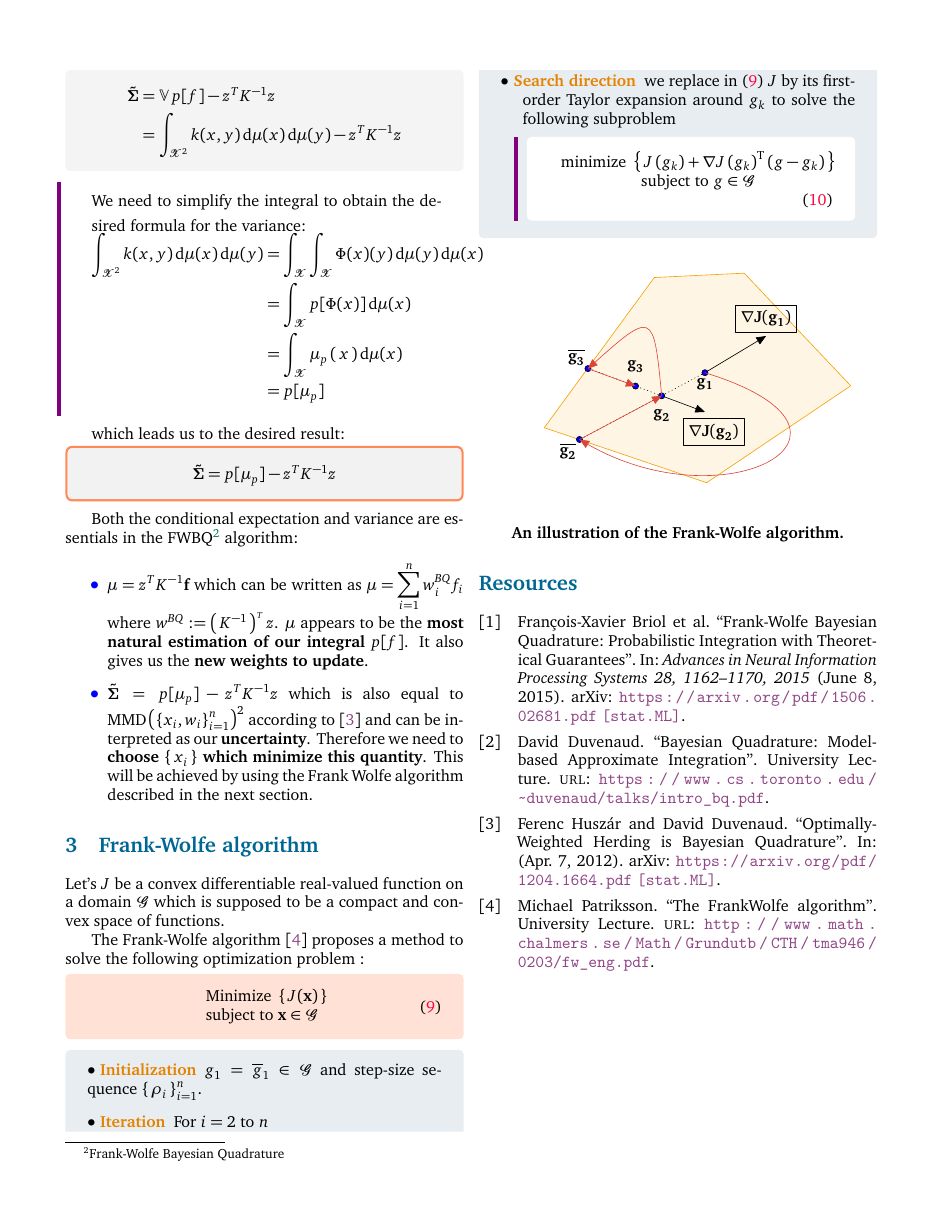
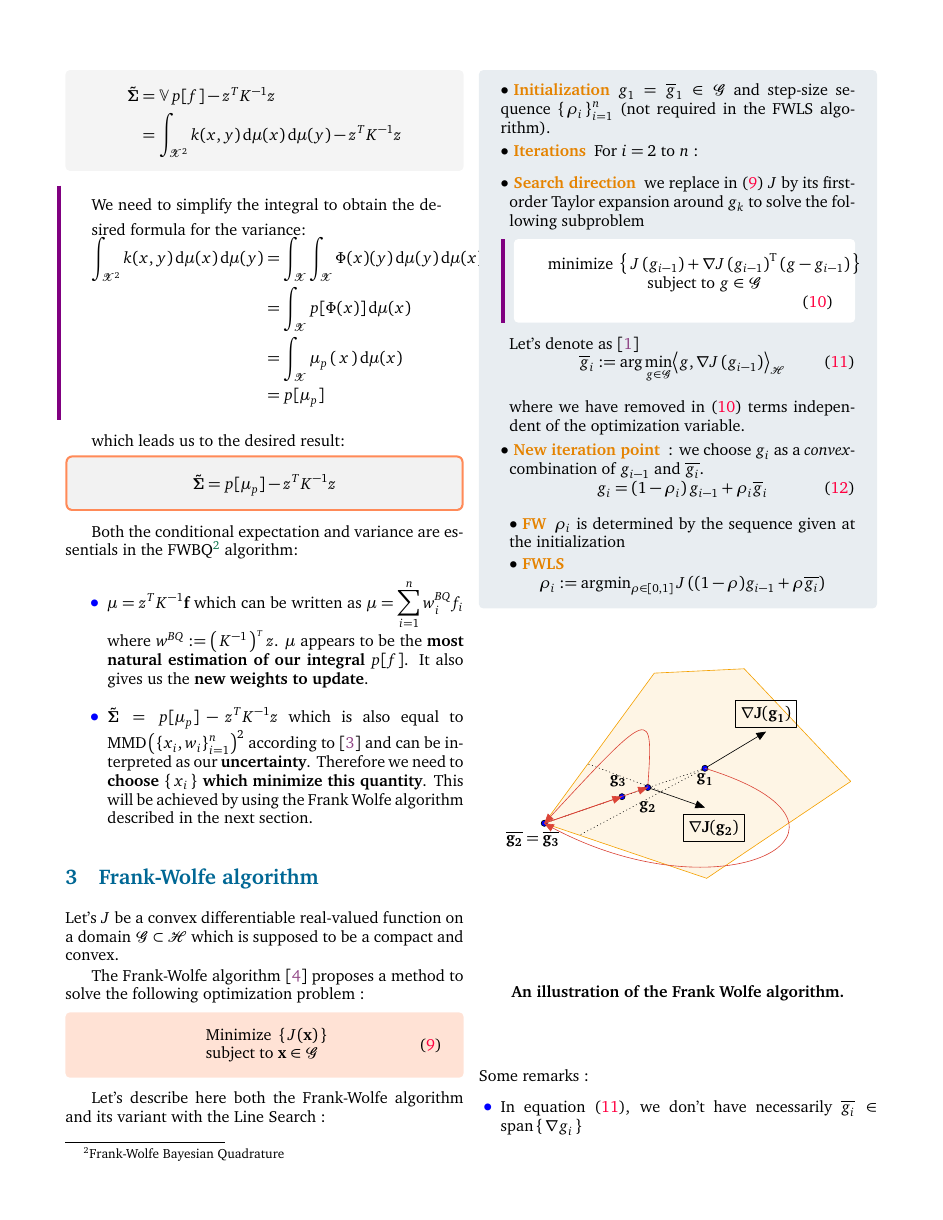
Before and after one commit to ncloarec/FWBQ_project, a LaTeX document (Latex/main.tex, which reads Latex/inputs/body.tex): page 4 of 5 before the commit and page 4 of 6 after it. The pictures show the PDF file Latex/main.pdf that the author committed with the source.

Commit message:
fixed an error in FWBQ algo

```diff
--- a/Latex/inputs/body.tex
+++ b/Latex/inputs/body.tex
@@ -276,7 +276,7 @@ Both the conditional expectation and variance are essentials in the FWBQ\footnot
 \label{sec:FW}
 
 Let's $J$ be a convex differentiable real-valued function on a
-domain $\G$ which is supposed to be a compact and convex space of functions.
+domain $\G\subset\H$ which is supposed to be a compact and convex.
 
 The Frank-Wolfe algorithm \cite{fwalgo} proposes a method to solve the following optimization
  problem :
@@ -286,17 +286,35 @@ The Frank-Wolfe algorithm \cite{fwalgo} proposes a method to solve the following
     \begin{array} { l } { \text { Minimize } \acc{J ( \mathbf { x } )} } \\ { \text { subject to } \mathbf { x } \in \G } \end{array}
   \end{equation}
 \end{boxproblem}
+Let's describe here both the Frank-Wolfe algorithm and its variant with the Line Search :
 \begin{boxprogramming}
 \begin{mydescription}
   \item [Initialization] $g _ { 1 } = \overline { g } _ { 1 } \in \mathcal { G }$ and
-  step-size sequence $\acc{\rho_i}_{i=1}^n$.
-  \item [Iteration] For $i=2$ to $n$
-  \begin{mydescription}[0.5cm]
+  step-size sequence $\acc{\rho_i}_{i=1}^n$ (not required in the FWLS algorithm).
+  \item [Iterations] For $i=2$ to $n$ :
+  \begin{mydescription}[0.2cm]
     \item [Search direction] we replace in \eqref{eq:fwpbm} $J$ by its first-order
     Taylor expansion around $g_k$ to solve the following subproblem
     \begin{boxcomputation}
-      \begin{equation}
-        \begin{array} { c } { \text { minimize }  \acc{J \left( g _ { k } \right) + \nabla J \left( g _ { k } \right) ^ { \mathrm { T } } \left( g - g _ { k } \right)} } \\ { \text { subject to } g \in \G } \end{array}
+      \begin{equation}\label{eq:fwlin}
+        \begin{array} { c } { \text { minimize }  \acc{J \left( g_{i-1} \right) + \nabla J \left( g_{i-1} \right) ^ { \mathrm { T } } \left( g - g_{i-1} \right)} } \\ { \text { subject to } g \in \G } \end{array}
       \end{equation}
     \end{boxcomputation}
+Let's denote as \cite{FWBQ}
+\begin{equation}\label{eq:gbar}
+  \overline { g } _ { i } := \arg \min _ { g \in \G } \bigps{g}{ \nabla J \left( g _ { i - 1 } \right)}
+\end{equation}
+ where we have removed
+ in \eqref{eq:fwlin} terms independent of the optimization variable.
+ \item [New iteration point]: we choose $g_i$ as a \textit{convex}-combination of
+ $g_{i-1}$ and $\overline{g_i}$.
+ \begin{equation}
+   g _ { i } = \left( 1 - \rho _ { i } \right) g _ { i - 1 } + \rho _ { i } \overline{ g } _ { i }
+ \end{equation}
+ \begin{mydescription}
+\item [FW] $\rho _ { i }$ is  determined by the sequence given at the initialization
+\item [FWLS]
+\begin{equation*}
+\rho _ { i } := \operatorname { argmin } _ { \rho \in [ 0,1 ] } J \left( ( 1 - \rho ) g _ { i - 1 } + \rho \overline{g _ { i }} \right)
+\end{equation*}
 
@@ -306,3 +349,12 @@ The Frank-Wolfe algorithm \cite{fwalgo} proposes a method to solve the following
+\end{tikzpicture}
+\begin{center}
+  \textbf{An illustration of the Frank Wolfe algorithm. }
+\end{center}
+ Some remarks :
+\begin{myitemize}
+  \item In equation \eqref{eq:gbar}, we don't have necessarily $\overline{g_i} \in \spn{\nabla g_{i-1}}$
+
+\end{myitemize}
 
 % \hspace{-1.5cm}
 \begin{tikzpicture}[line cap=round,line join=round,>=triangle 45,x=1cm,y=1cm]
```
Also changed, not shown: Latex/mesMacros.sty (+2 -0 lines), Latex/main.pdf, Latex/inputs/body.tex (29 more changed lines).
